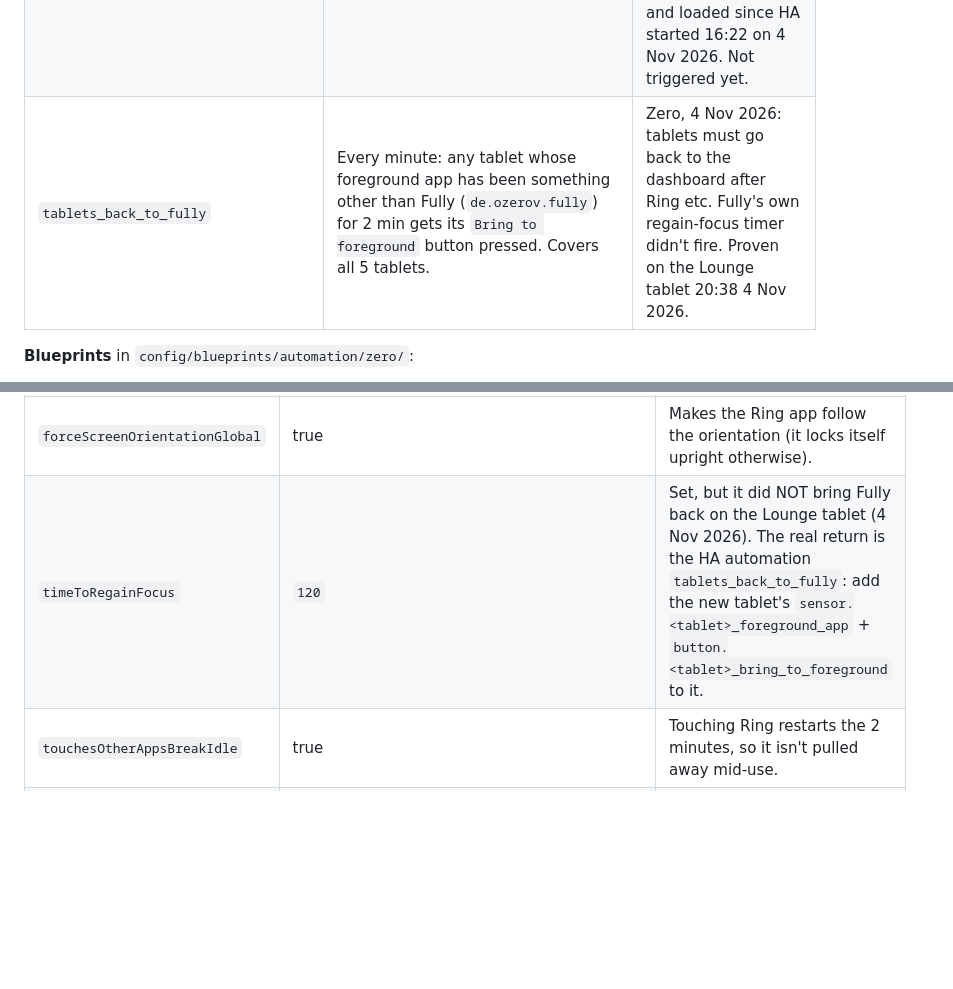
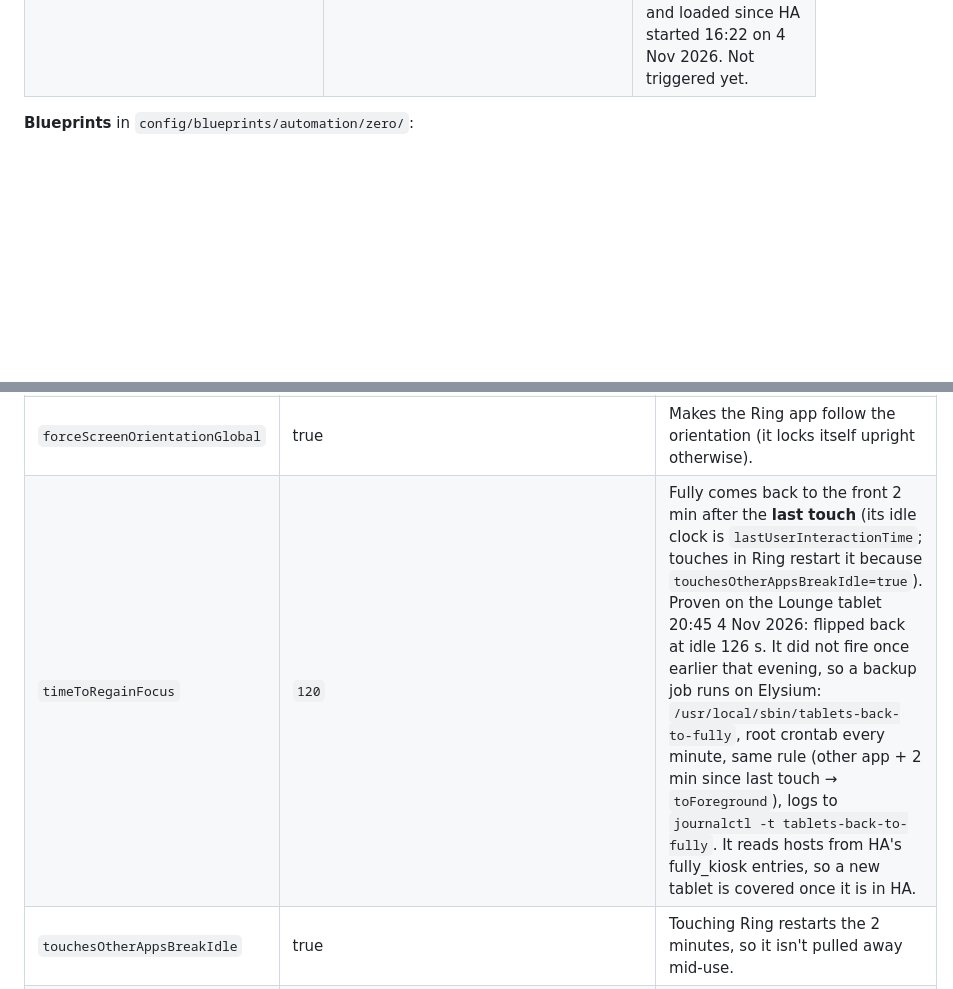
Before and after one commit to ErisTaylor-CognitoCoding/house-install-schedule, a Markdown page: HOW-THE-HOUSE-WORKS.md, 2 parts joined by grey strips. Drawn GitHub-style; blank space fills up the shorter version.

Commit message:
House doc: back-to-Fully is 2 min from last touch; backup cron job
Co-Authored-By: Claude Opus 5.5 <noreply@anthropic.com>
Claude-Session: https://claude.ai/code/session_012sbUjkJKD9WoKfcsq62Dkn

```diff
--- a/HOW-THE-HOUSE-WORKS.md
+++ b/HOW-THE-HOUSE-WORKS.md
@@ -207,7 +207,6 @@ HA area names: Living Room (alias Lounge), Kitchen, Master Bedroom, Bedroom 2 (S
 | `master_bedroom_radiator_schedule` | 06:00 → 20 °C, 09:00 → 14 °C. | He sleeps cold. |
 | `kitchen_radiator_schedule` | 06:00 → 17 °C, 22:00 → 14 °C. | Zero's schedule. |
 | `ring_push_watchdog` | Log "Shutting down push receiver" → reload the Ring entry after 2 min. | firebase_messaging gives up after 3 network errors. Needs `system_log: fire_event: true`, which is in config and loaded since HA started 16:22 on 4 Nov 2026. Not triggered yet. |
-| `tablets_back_to_fully` | Every minute: any tablet whose foreground app has been something other than Fully (`de.ozerov.fully`) for 2 min gets its `Bring to foreground` button pressed. Covers all 5 tablets. | Zero, 4 Nov 2026: tablets must go back to the dashboard after Ring etc. Fully's own regain-focus timer didn't fire. Proven on the Lounge tablet 20:38 4 Nov 2026. |
 
 **Blueprints** in `config/blueprints/automation/zero/`:
 - `fan_when_warm_and_occupied`: used by the Lounge only.
@@ -434,7 +433,7 @@ Set these on any new Fire tablet before calling it done. Values were read off li
 | `enablePopups` | true | HA opens url actions as a new window. Off = "popups and new tabs disabled". |
 | `forceScreenOrientation` | `3` (Reverse Portrait: power lead at the bottom) | Zero's choice, 4 Nov 2026. Values from Fully's own page: 0 Auto, 1 Portrait, 2 Landscape, 3 Reverse Portrait, 4 Reverse Landscape. Not on the Apolosign (landscape wall screen). |
 | `forceScreenOrientationGlobal` | true | Makes the Ring app follow the orientation (it locks itself upright otherwise). |
-| `timeToRegainFocus` | `120` | Set, but it did NOT bring Fully back on the Lounge tablet (4 Nov 2026). The real return is the HA automation `tablets_back_to_fully`: add the new tablet's `sensor.<tablet>_foreground_app` + `button.<tablet>_bring_to_foreground` to it. |
+| `timeToRegainFocus` | `120` | Fully comes back to the front 2 min after the **last touch** (its idle clock is `lastUserInteractionTime`; touches in Ring restart it because `touchesOtherAppsBreakIdle=true`). Proven on the Lounge tablet 20:45 4 Nov 2026: flipped back at idle 126 s. It did not fire once earlier that evening, so a backup job runs on Elysium: `/usr/local/sbin/tablets-back-to-fully`, root crontab every minute, same rule (other app + 2 min since last touch → `toForeground`), logs to `journalctl -t tablets-back-to-fully`. It reads hosts from HA's fully_kiosk entries, so a new tablet is covered once it is in HA. |
 | `touchesOtherAppsBreakIdle` | true | Touching Ring restarts the 2 minutes, so it isn't pulled away mid-use. |
 | Dashboard cameras | Every Ring camera card: `tap_action: url` → `intent:#Intent;package=com.ringapp.fire;end`; `camera_view: auto`. | |
 | Smoke alert | Add the tablet to `smoke_co_alarm_phone_alert` (screen on + overlay + TTS, and the overlay clear at the end). | Hall added 4 Nov 2026 as `*_fire_tablet_*_2`. |
```
